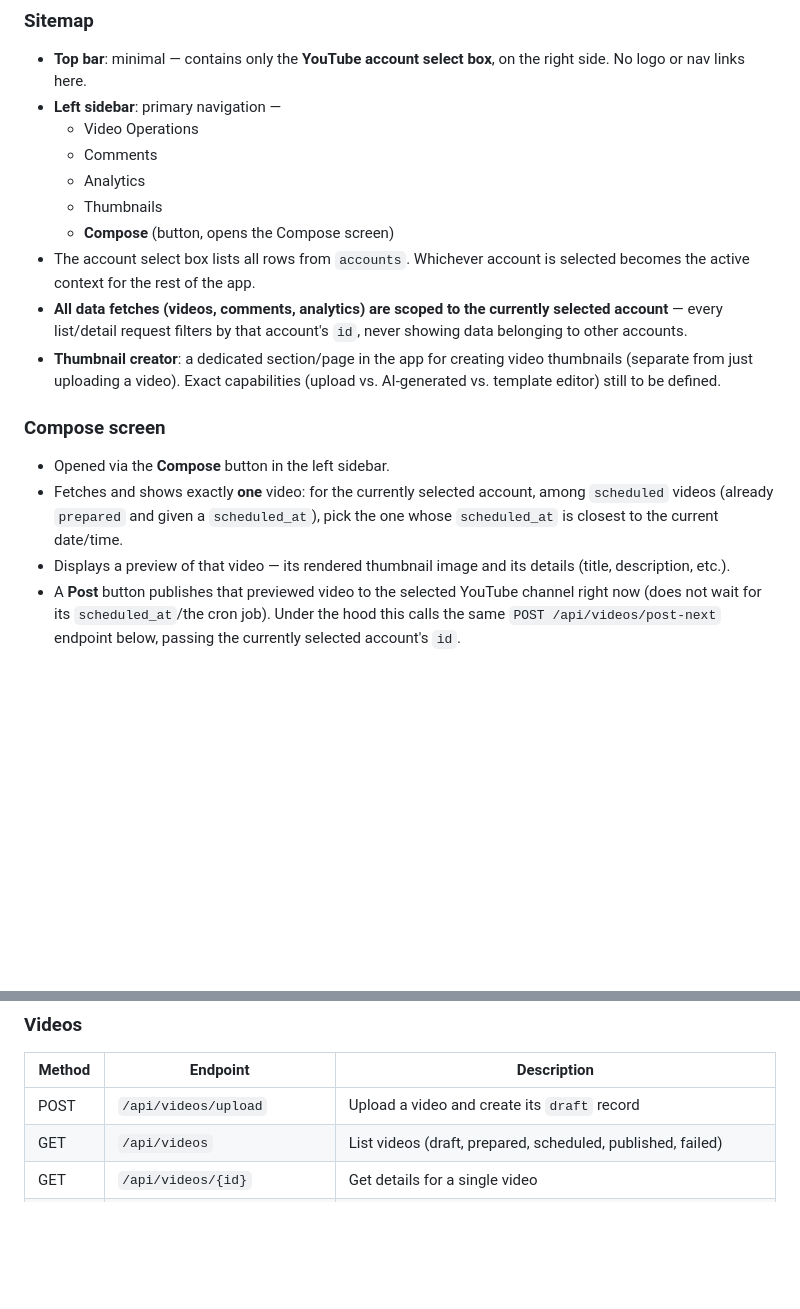
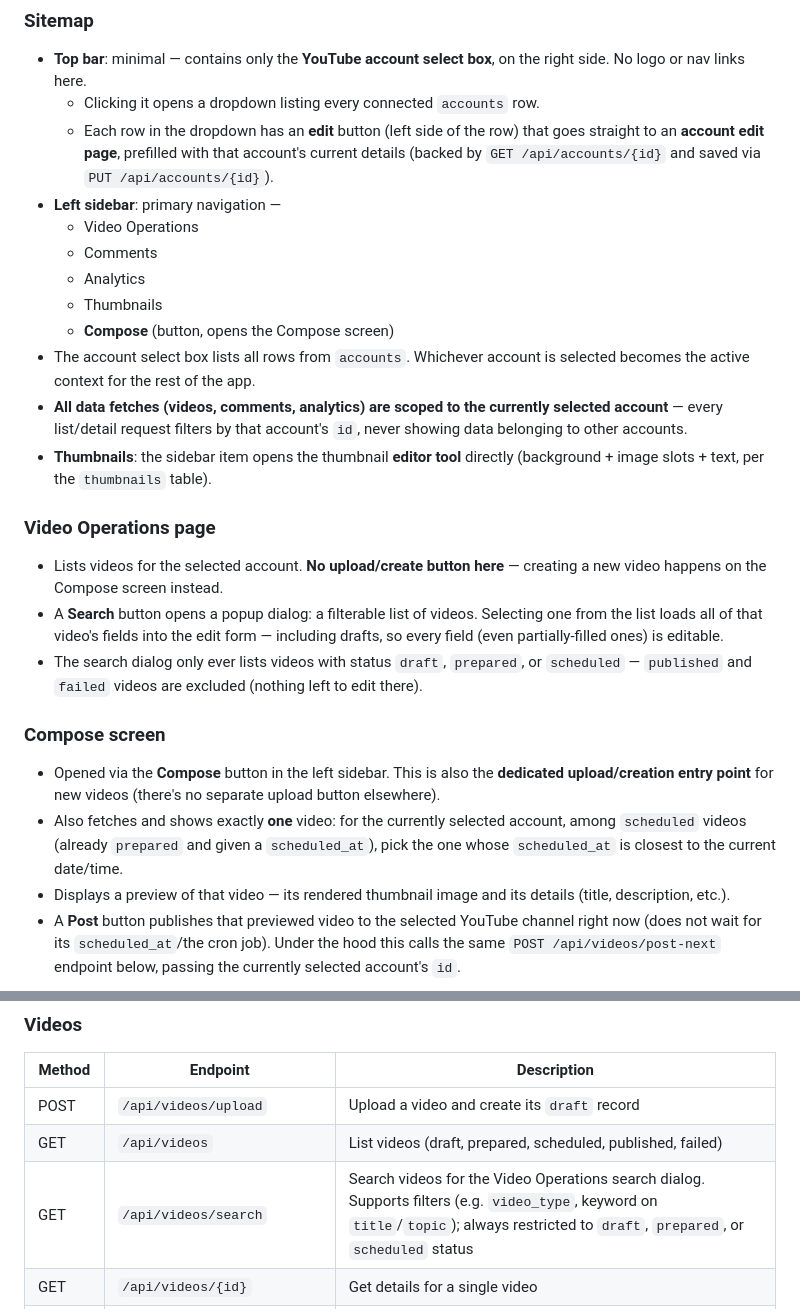
Before and after one commit to Suhadmendis/Magulsakwala-tv, a Markdown page: PROJECT_SCOPE.md, 2 parts joined by grey strips. Rendered like a GitHub page; blank space fills up the shorter version.

Commit message:
Flesh out sitemap: account edit, Video Operations search, Compose
- Account dropdown (top bar) gets a per-row edit button leading to
  a prefilled account edit page
- Video Operations page: no upload button (uploading lives on
  Compose); adds a Search popup restricted to draft/prepared/
  scheduled videos that loads the full video into the edit form
- Compose screen confirmed as the dedicated video upload/creation
  entry point, in addition to previewing/posting the next scheduled
  video
- Thumbnails sidebar item confirmed as the editor tool itself
- New GET /api/videos/search endpoint backing the search dialog

Co-Authored-By: Claude Sonnet 5 <noreply@anthropic.com>
Claude-Session: https://claude.ai/code/session_01G2JF1tCEvS3LqXPDzv6gYY

```diff
--- a/PROJECT_SCOPE.md
+++ b/PROJECT_SCOPE.md
@@ -30,6 +30,8 @@ Magulsakwala-tv is a social media automation web application focused on YouTube
 ### Sitemap
 
 - **Top bar**: minimal — contains only the **YouTube account select box**, on the right side. No logo or nav links here.
+  - Clicking it opens a dropdown listing every connected `accounts` row.
+  - Each row in the dropdown has an **edit** button (left side of the row) that goes straight to an **account edit page**, prefilled with that account's current details (backed by `GET /api/accounts/{id}` and saved via `PUT /api/accounts/{id}`).
 - **Left sidebar**: primary navigation —
   - Video Operations
   - Comments
@@ -38,12 +40,18 @@ Magulsakwala-tv is a social media automation web application focused on YouTube
   - **Compose** (button, opens the Compose screen)
 - The account select box lists all rows from `accounts`. Whichever account is selected becomes the active context for the rest of the app.
 - **All data fetches (videos, comments, analytics) are scoped to the currently selected account** — every list/detail request filters by that account's `id`, never showing data belonging to other accounts.
-- **Thumbnail creator**: a dedicated section/page in the app for creating video thumbnails (separate from just uploading a video). Exact capabilities (upload vs. AI-generated vs. template editor) still to be defined.
+- **Thumbnails**: the sidebar item opens the thumbnail **editor tool** directly (background + image slots + text, per the `thumbnails` table).
+
+### Video Operations page
+
+- Lists videos for the selected account. **No upload/create button here** — creating a new video happens on the Compose screen instead.
+- A **Search** button opens a popup dialog: a filterable list of videos. Selecting one from the list loads all of that video's fields into the edit form — including drafts, so every field (even partially-filled ones) is editable.
+- The search dialog only ever lists videos with status `draft`, `prepared`, or `scheduled` — `published` and `failed` videos are excluded (nothing left to edit there).
 
 ### Compose screen
 
-- Opened via the **Compose** button in the left sidebar.
-- Fetches and shows exactly **one** video: for the currently selected account, among `scheduled` videos (already `prepared` and given a `scheduled_at`), pick the one whose `scheduled_at` is closest to the current date/time.
+- Opened via the **Compose** button in the left sidebar. This is also the **dedicated upload/creation entry point** for new videos (there's no separate upload button elsewhere).
+- Also fetches and shows exactly **one** video: for the currently selected account, among `scheduled` videos (already `prepared` and given a `scheduled_at`), pick the one whose `scheduled_at` is closest to the current date/time.
 - Displays a preview of that video — its rendered thumbnail image and its details (title, description, etc.).
 - A **Post** button publishes that previewed video to the selected YouTube channel right now (does not wait for its `scheduled_at`/the cron job). Under the hood this calls the same `POST /api/videos/post-next` endpoint below, passing the currently selected account's `id`.
 
@@ -82,6 +90,7 @@ All list/detail endpoints below are scoped to the currently selected YouTube acc
 |---|---|---|
 | POST | `/api/videos/upload` | Upload a video and create its `draft` record |
 | GET | `/api/videos` | List videos (draft, prepared, scheduled, published, failed) |
+| GET | `/api/videos/search` | Search videos for the Video Operations search dialog. Supports filters (e.g. `video_type`, keyword on `title`/`topic`); always restricted to `draft`, `prepared`, or `scheduled` status |
 | GET | `/api/videos/{id}` | Get details for a single video |
 | PUT | `/api/videos/{id}` | Update a video's fields (title, description, tags, thumbnail, video_type, etc.); auto-advances `draft` → `prepared` once all required fields are valid |
 | PUT | `/api/videos/{id}/schedule` | Set/update `scheduled_at` on a `prepared` video, moving it to `scheduled` |
```
